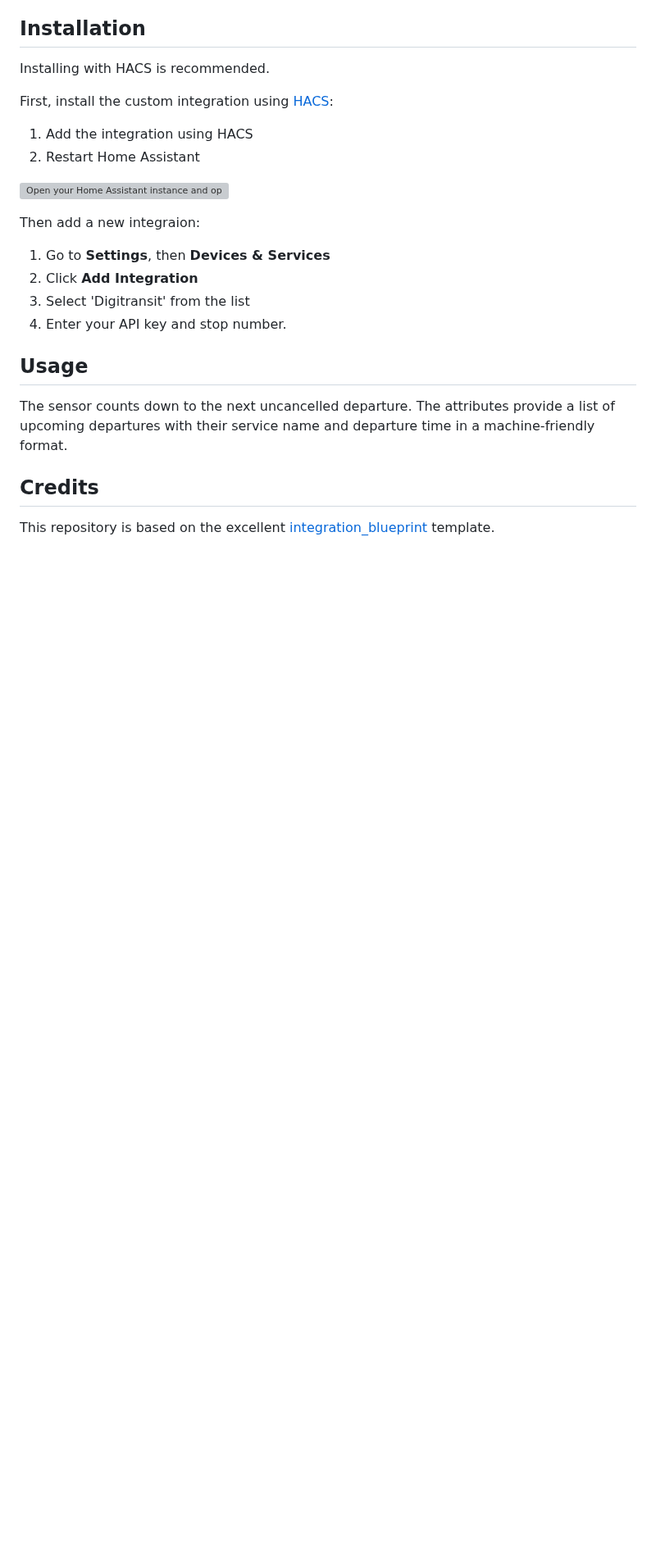
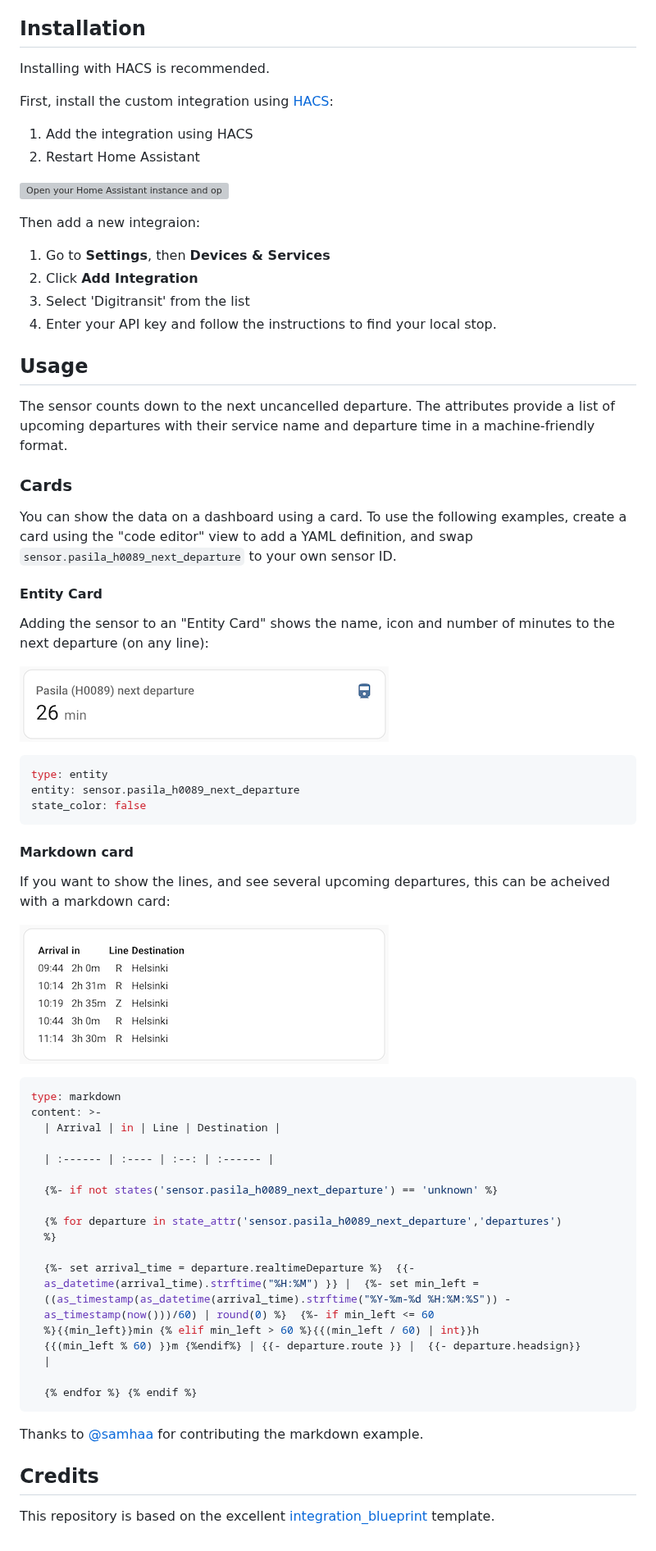
Before and after one commit to Mallonbacka/custom-component-digitransit, a Markdown page: README.md, the part around the change. Shown at 82% size. GitHub-like rendering; pictures changed too: docs/entity_screenshot.png (added), docs/markdown_table_screenshot.png (added); blank space fills up the shorter version; grey boxes are pictures that could not be loaded.

Commit message:
Add example cards to README (#118)

````diff
--- a/README.md
+++ b/README.md
@@ -39,7 +39,7 @@ Then add a new integraion:
 1. Go to **Settings**, then **Devices & Services**
 1. Click **Add Integration**
 1. Select 'Digitransit' from the list
-1. Enter your API key and stop number.
+1. Enter your API key and follow the instructions to find your local stop.
 
 ## Usage
 
@@ -47,6 +47,53 @@ The sensor counts down to the next uncancelled departure. The attributes
 provide a list of upcoming departures with their service name and departure
 time in a machine-friendly format.
 
+### Cards
+
+You can show the data on a dashboard using a card. To use the following examples, create a card using the "code editor" view to add a YAML definition, and swap `sensor.pasila_h0089_next_departure` to your own sensor ID.
+
+#### Entity Card
+
+Adding the sensor to an "Entity Card" shows the name, icon and number of minutes to the next departure (on any line):
+
+![Screenshot of a dashboard card with the heading "Pasila (H0089) next departure", an icon that looks like a train and the value 26 minutes](docs/entity_screenshot.png)
+
+```yaml
+type: entity
+entity: sensor.pasila_h0089_next_departure
+state_color: false
+```
+
+#### Markdown card
+
+If you want to show the lines, and see several upcoming departures, this can be acheived with a markdown card:
+
+![Screenshot of a dashboard card containing a table with columns for arrival, in, line and destination, with five departures listed in the format 09:44, 2h 0m, R, Helsinki](docs/markdown_table_screenshot.png)
+
+```yaml
+type: markdown
+content: >-
+  | Arrival | in | Line | Destination |
+
+  | :------ | :---- | :--: | :------ |
+
+  {%- if not states('sensor.pasila_h0089_next_departure') == 'unknown' %}
+
+  {% for departure in state_attr('sensor.pasila_h0089_next_departure','departures')
+  %}
+
+  {%- set arrival_time = departure.realtimeDeparture %}  {{-
+  as_datetime(arrival_time).strftime("%H:%M") }} |  {%- set min_left =
+  ((as_timestamp(as_datetime(arrival_time).strftime("%Y-%m-%d %H:%M:%S")) -
+  as_timestamp(now()))/60) | round(0) %}  {%- if min_left <= 60
+  %}{{min_left}}min {% elif min_left > 60 %}{{(min_left / 60) | int}}h
+  {{(min_left % 60) }}m {%endif%} | {{- departure.route }} |  {{- departure.headsign}}
+  |
+
+  {% endfor %} {% endif %}
+```
+
+Thanks to [@samhaa](https://github.com/samhaa) for contributing the markdown example.
+
 ## Credits
 
 This repository is based on the excellent [integration_blueprint](https://github.com/ludeeus/integration_blueprint)
````
